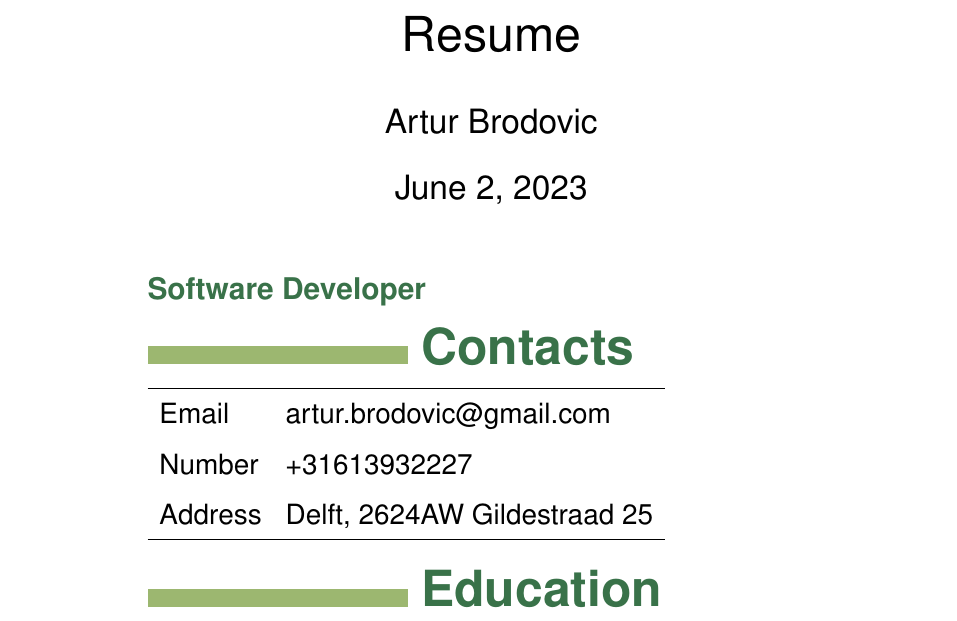
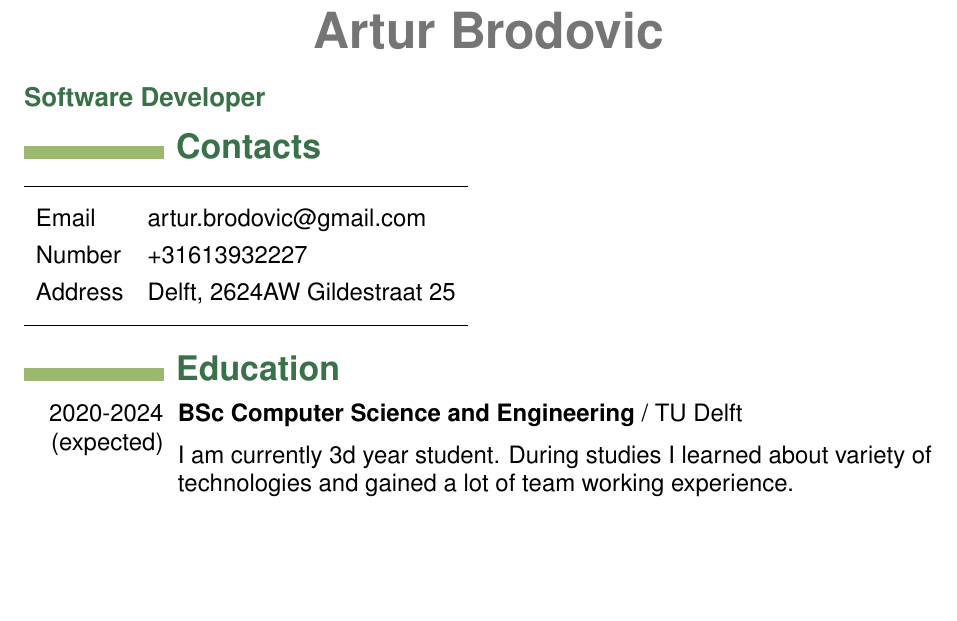
Before and after one commit to magisterbrown/resume, a LaTeX document (template.tex, which reads myformatting.sty): part of the page, cut at the place of the change, the shorter picture padded with empty space. Compiled offline with pdfLaTeX.

Commit message:
Finished cvitem

```diff
--- a/myformatting.sty
+++ b/myformatting.sty
@@ -1,23 +1,51 @@
 \usepackage{titlesec}
-\usepackage{xcolor}
+\usepackage[table]{xcolor}
 \usepackage{tikz}
+\usepackage{titling}
+\usepackage{array}
+\usepackage[margin=1in]{geometry}
+\usepackage{tabularx}
 
-\usepackage[fontsize=14pt]{fontsize}
+
+\usepackage[fontsize=12pt]{fontsize}
 \usepackage{helvet}
 \renewcommand{\familydefault}{\sfdefault}
 
+\def\lblock{70pt}
 
 \definecolor{darkgreen}{HTML}{397249}
 \definecolor{lightgreen}{HTML}{9CB770}
+\definecolor{grey}{HTML}{757575}
 
 \titleformat{\section}
-{\color{darkgreen}\fontsize{15}{0}\selectfont\bfseries}
+{\color{darkgreen}\fontsize{13}{0}\selectfont\bfseries}
 {}
 {0em}
 {}
 
 \titleformat{\subsection}
-{\color{darkgreen}\fontsize{25}{15}\selectfont\bfseries}
+{\color{darkgreen}\fontsize{17}{0}\selectfont\bfseries}
 {}
 {0em}
-{\begin{tikzpicture} \draw[lightgreen, fill=lightgreen] (0,0) rectangle (130pt,0.3); \end{tikzpicture}  }
+{\begin{tikzpicture} \draw[lightgreen, fill=lightgreen] (0,0) rectangle (\lblock,0.2); \end{tikzpicture}\hspace{6pt}}
+
+\renewcommand{\maketitle}{
+    \begin{center}
+        {\color{grey}\fontsize{25}{0}\bfseries\theauthor}
+        \vspace{.25em}
+    \end{center}
+}
+
+\newcommand{\cvitem}[4]{
+    \setlength{\tabcolsep}{0pt}
+    \setlength{\arrayrulewidth}{7.2pt}
+    \arrayrulecolor[HTML]{FFFFFF}
+    \begin{tabular}%
+  {>{\raggedleft\arraybackslash}p{\lblock}|
+   >{\raggedright\arraybackslash}p{400px}%
+  }
+     #1 & {\bfseries#2} #3 \\
+     \hline \\[-3.2em]
+     & #4
+\end{tabular}
+}
--- a/template.tex
+++ b/template.tex
@@ -7,18 +7,20 @@
 \maketitle
 
 \section{Software Developer}
-
 \subsection{Contacts}
-
-\renewcommand{\arraystretch}{1.5}
+\renewcommand{\arraystretch}{1.3}
+\vspace{0.5em}
 \begin{tabular}{l l}
-\hline
-Email & artur.brodovic@gmail.com \\
-Number & +31613932227 \\
-Address & Delft, 2624AW Gildestraad 25 \\
-\hline
+    \hline \\[-1.0em]
+    Email & artur.brodovic@gmail.com \\
+    Number & +31613932227 \\
+    Address & Delft, 2624AW Gildestraat 25 \\
+    \\[-1.0em] \hline
 \end{tabular}
-
 \subsection{Education}
-
+\cvitem
+{2020-2024 (expected)}
+{BSc Computer Science and Engineering}
+{/ TU Delft}
+{I am currently 3d year student. During studies I learned about variety of technologies and gained a lot of team working experience.}
 \end{document}
```
Also changed, not shown: ArturBrodovicResume.pdf.
